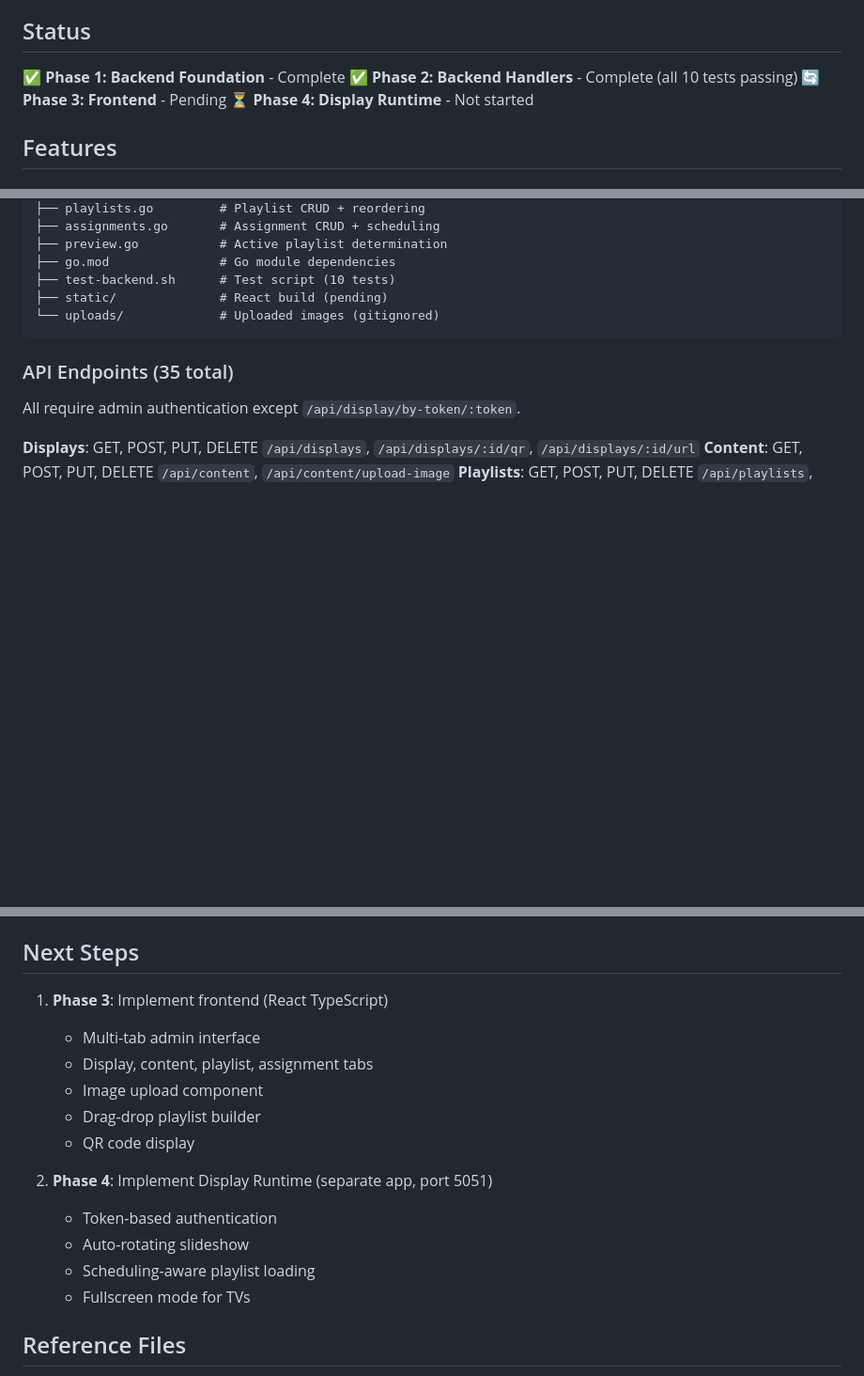
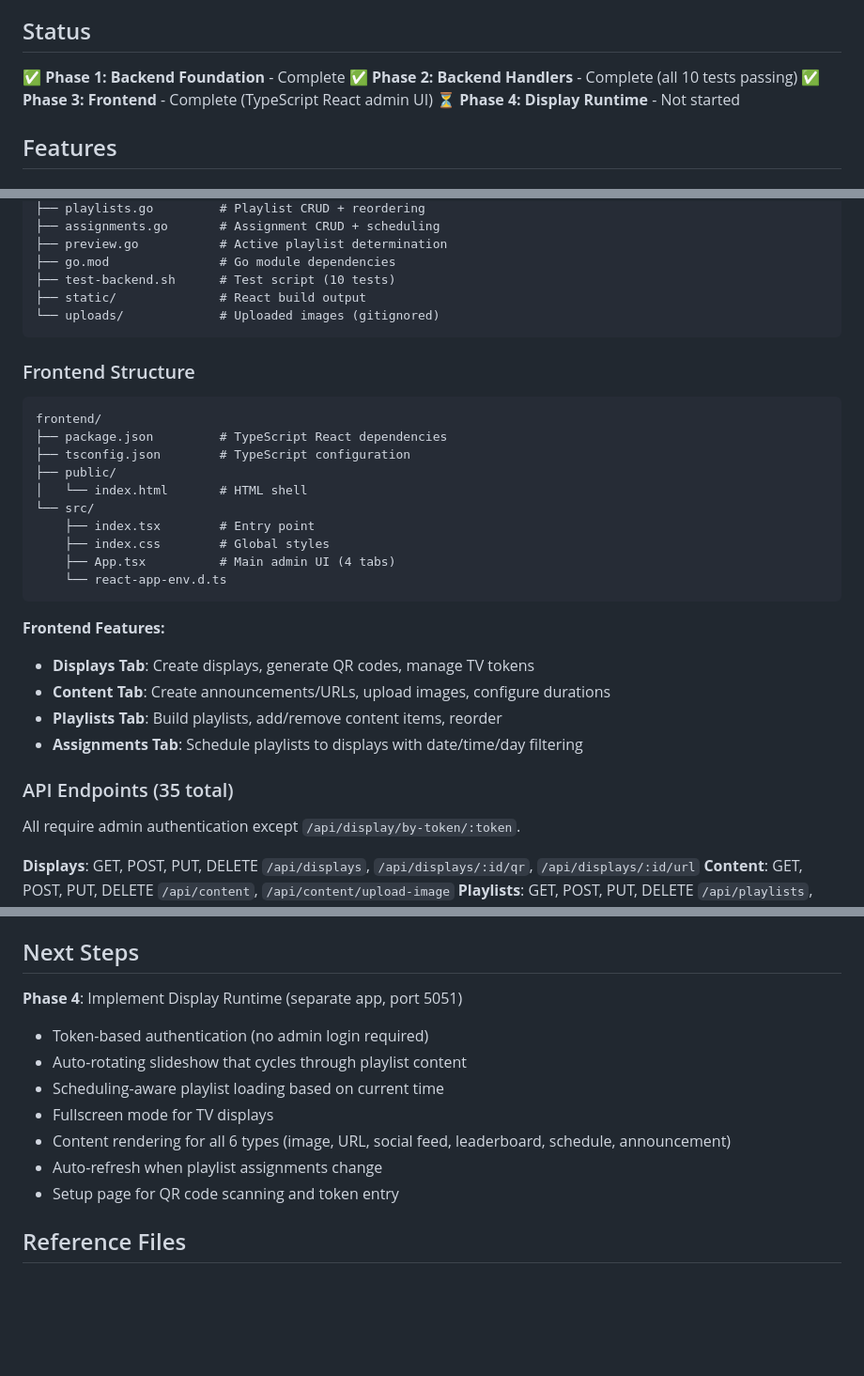
Before and after one commit to achgithub/pub-games-v3, a Markdown page: games/display-admin/README.md, 3 parts joined by grey strips. Shown at 94% size. Rendered like a GitHub page; blank space fills up the shorter version.

Commit message:
Update documentation: Display Admin Phase 3 complete
Updated status in both CLAUDE.md and README.md to reflect:
- Phase 3 (frontend) is now complete and operational
- Added frontend structure documentation
- Updated installation instructions to include frontend build steps
- Refined Next Steps to focus on Phase 4 (Display Runtime)

Display Admin now has full admin UI with 4 tabs running on port 5050.

Co-Authored-By: Claude Sonnet 4.5 <noreply@anthropic.com>

````diff
--- a/games/display-admin/README.md
+++ b/games/display-admin/README.md
@@ -17,7 +17,7 @@ Display Admin is part of a two-app system:
 
 ✅ **Phase 1: Backend Foundation** - Complete
 ✅ **Phase 2: Backend Handlers** - Complete (all 10 tests passing)
-🔄 **Phase 3: Frontend** - Pending
+✅ **Phase 3: Frontend** - Complete (TypeScript React admin UI)
 ⏳ **Phase 4: Display Runtime** - Not started
 
 ## Features
@@ -79,9 +79,30 @@ backend/
 ├── preview.go           # Active playlist determination
 ├── go.mod               # Go module dependencies
 ├── test-backend.sh      # Test script (10 tests)
-├── static/              # React build (pending)
+├── static/              # React build output
 └── uploads/             # Uploaded images (gitignored)
 ```
+
+### Frontend Structure
+
+```
+frontend/
+├── package.json         # TypeScript React dependencies
+├── tsconfig.json        # TypeScript configuration
+├── public/
+│   └── index.html       # HTML shell
+└── src/
+    ├── index.tsx        # Entry point
+    ├── index.css        # Global styles
+    ├── App.tsx          # Main admin UI (4 tabs)
+    └── react-app-env.d.ts
+```
+
+**Frontend Features:**
+- **Displays Tab**: Create displays, generate QR codes, manage TV tokens
+- **Content Tab**: Create announcements/URLs, upload images, configure durations
+- **Playlists Tab**: Build playlists, add/remove content items, reorder
+- **Assignments Tab**: Schedule playlists to displays with date/time/day filtering
 
 ### API Endpoints (35 total)
 
@@ -176,18 +214,14 @@ Environment variables (with defaults):
 
 ## Next Steps
 
-1. **Phase 3**: Implement frontend (React TypeScript)
-   - Multi-tab admin interface
-   - Display, content, playlist, assignment tabs
-   - Image upload component
-   - Drag-drop playlist builder
-   - QR code display
-
-2. **Phase 4**: Implement Display Runtime (separate app, port 5051)
-   - Token-based authentication
-   - Auto-rotating slideshow
-   - Scheduling-aware playlist loading
-   - Fullscreen mode for TVs
+**Phase 4**: Implement Display Runtime (separate app, port 5051)
+- Token-based authentication (no admin login required)
+- Auto-rotating slideshow that cycles through playlist content
+- Scheduling-aware playlist loading based on current time
+- Fullscreen mode for TV displays
+- Content rendering for all 6 types (image, URL, social feed, leaderboard, schedule, announcement)
+- Auto-refresh when playlist assignments change
+- Setup page for QR code scanning and token entry
 
 ## Reference Files
 
````
Also changed, not shown: other parts of games/display-admin/README.md (+19 -2 lines), CLAUDE.md (+3 -3 lines).
